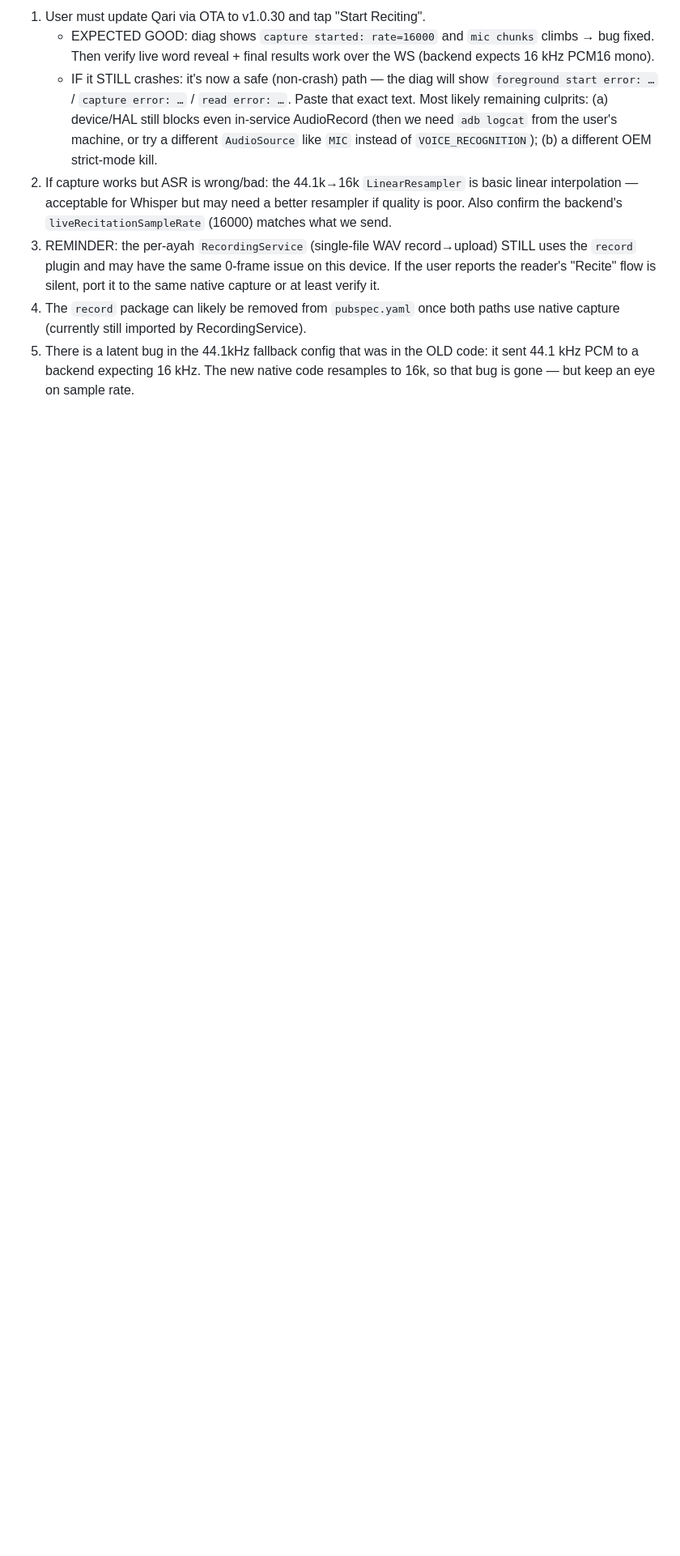
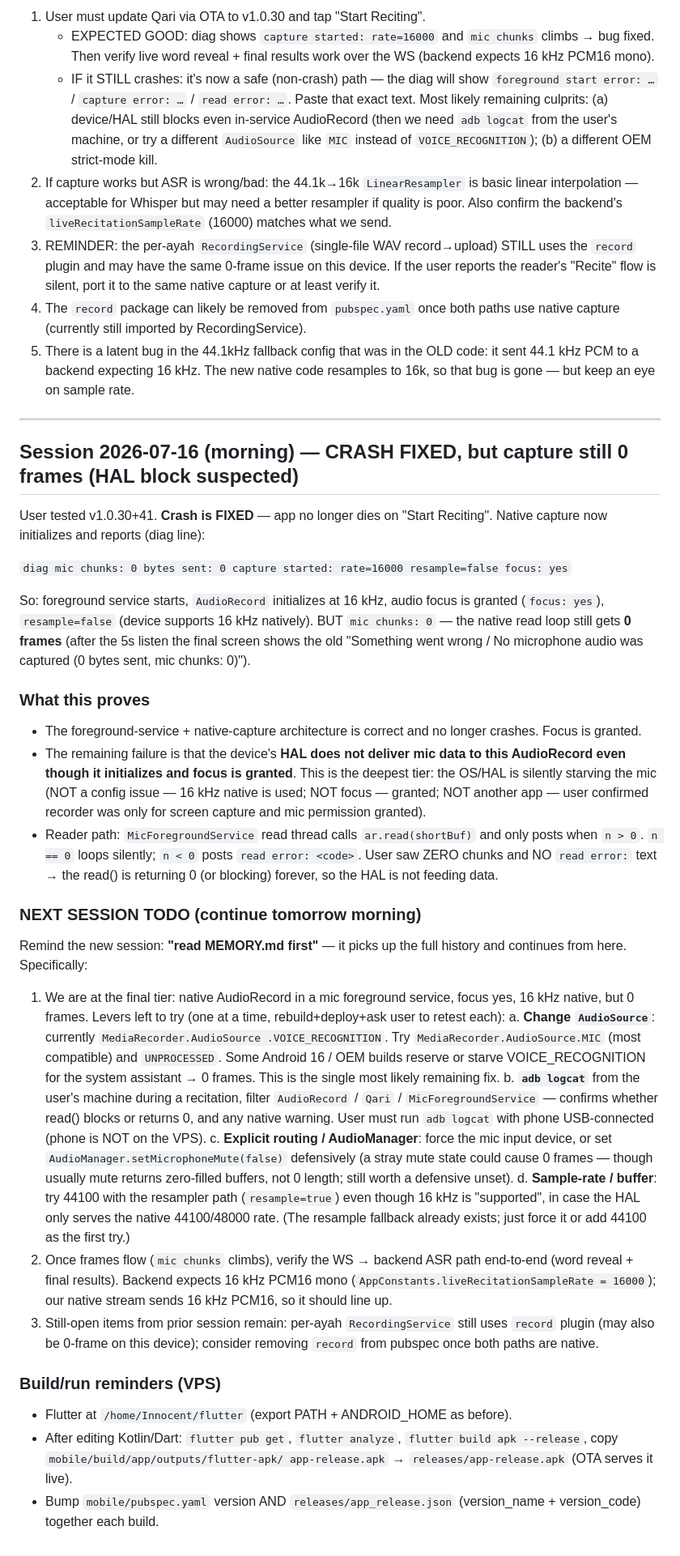
Before and after one commit to khan23153/qari, a Markdown page: MEMORY.md, the part around the change. Shown at 81% size. Rendered like a GitHub page; blank space fills up the shorter version.

Commit message:
docs(MEMORY): crash fixed; native capture starts (focus yes, 16k) but 0 frames — HAL block suspected, next-step levers

```diff
--- a/MEMORY.md
+++ b/MEMORY.md
@@ -1297,3 +1297,70 @@ pitfalls, each fixed:
 5. There is a latent bug in the 44.1kHz fallback config that was in the OLD
    code: it sent 44.1 kHz PCM to a backend expecting 16 kHz. The new native
    code resamples to 16k, so that bug is gone — but keep an eye on sample rate.
+
+---
+
+## Session 2026-07-16 (morning) — CRASH FIXED, but capture still 0 frames (HAL block suspected)
+
+User tested v1.0.30+41. **Crash is FIXED** — app no longer dies on "Start
+Reciting". Native capture now initializes and reports (diag line):
+
+  `diag mic chunks: 0 bytes sent: 0 capture started: rate=16000 resample=false focus: yes`
+
+So: foreground service starts, `AudioRecord` initializes at 16 kHz, audio
+focus is granted (`focus: yes`), `resample=false` (device supports 16 kHz
+natively). BUT `mic chunks: 0` — the native read loop still gets **0 frames**
+(after the 5s listen the final screen shows the old "Something went wrong /
+No microphone audio was captured (0 bytes sent, mic chunks: 0)").
+
+### What this proves
+- The foreground-service + native-capture architecture is correct and no longer
+  crashes. Focus is granted.
+- The remaining failure is that the device's **HAL does not deliver mic data
+  to this AudioRecord even though it initializes and focus is granted**. This
+  is the deepest tier: the OS/HAL is silently starving the mic (NOT a config
+  issue — 16 kHz native is used; NOT focus — granted; NOT another app — user
+  confirmed recorder was only for screen capture and mic permission granted).
+- Reader path: `MicForegroundService` read thread calls `ar.read(shortBuf)`
+  and only posts when `n > 0`. `n == 0` loops silently; `n < 0` posts
+  `read error: <code>`. User saw ZERO chunks and NO `read error:` text → the
+  read() is returning 0 (or blocking) forever, so the HAL is not feeding data.
+
+### NEXT SESSION TODO (continue tomorrow morning)
+Remind the new session: **"read MEMORY.md first"** — it picks up the full
+history and continues from here. Specifically:
+1. We are at the final tier: native AudioRecord in a mic foreground service,
+   focus yes, 16 kHz native, but 0 frames. Levers left to try (one at a time,
+   rebuild+deploy+ask user to retest each):
+   a. **Change `AudioSource`**: currently `MediaRecorder.AudioSource
+      .VOICE_RECOGNITION`. Try `MediaRecorder.AudioSource.MIC` (most
+      compatible) and `UNPROCESSED`. Some Android 16 / OEM builds reserve or
+      starve VOICE_RECOGNITION for the system assistant → 0 frames. This is the
+      single most likely remaining fix.
+   b. **`adb logcat`** from the user's machine during a recitation, filter
+      `AudioRecord` / `Qari` / `MicForegroundService` — confirms whether
+      read() blocks or returns 0, and any native warning. User must run
+      `adb logcat` with phone USB-connected (phone is NOT on the VPS).
+   c. **Explicit routing / AudioManager**: force the mic input device, or set
+      `AudioManager.setMicrophoneMute(false)` defensively (a stray mute state
+      could cause 0 frames — though usually mute returns zero-filled buffers,
+      not 0 length; still worth a defensive unset).
+   d. **Sample-rate / buffer**: try 44100 with the resampler path
+      (`resample=true`) even though 16 kHz is "supported", in case the HAL
+      only serves the native 44100/48000 rate. (The resample fallback already
+      exists; just force it or add 44100 as the first try.)
+2. Once frames flow (`mic chunks` climbs), verify the WS → backend ASR path
+   end-to-end (word reveal + final results). Backend expects 16 kHz PCM16 mono
+   (`AppConstants.liveRecitationSampleRate = 16000`); our native stream sends
+   16 kHz PCM16, so it should line up.
+3. Still-open items from prior session remain: per-ayah `RecordingService`
+   still uses `record` plugin (may also be 0-frame on this device); consider
+   removing `record` from pubspec once both paths are native.
+
+### Build/run reminders (VPS)
+- Flutter at `/home/Innocent/flutter` (export PATH + ANDROID_HOME as before).
+- After editing Kotlin/Dart: `flutter pub get`, `flutter analyze`,
+  `flutter build apk --release`, copy `mobile/build/app/outputs/flutter-apk/
+  app-release.apk` → `releases/app-release.apk` (OTA serves it live).
+- Bump `mobile/pubspec.yaml` version AND `releases/app_release.json`
+  (version_name + version_code) together each build.
```
